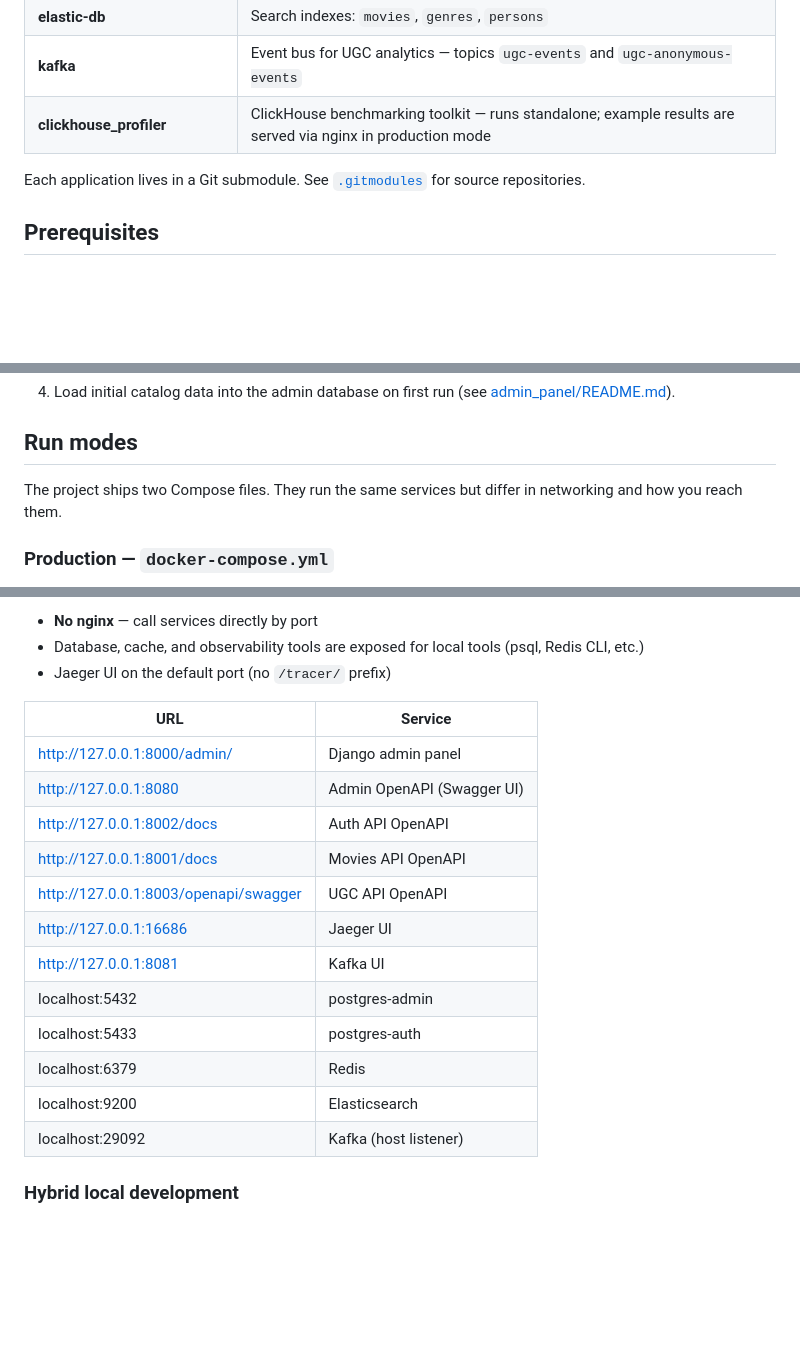
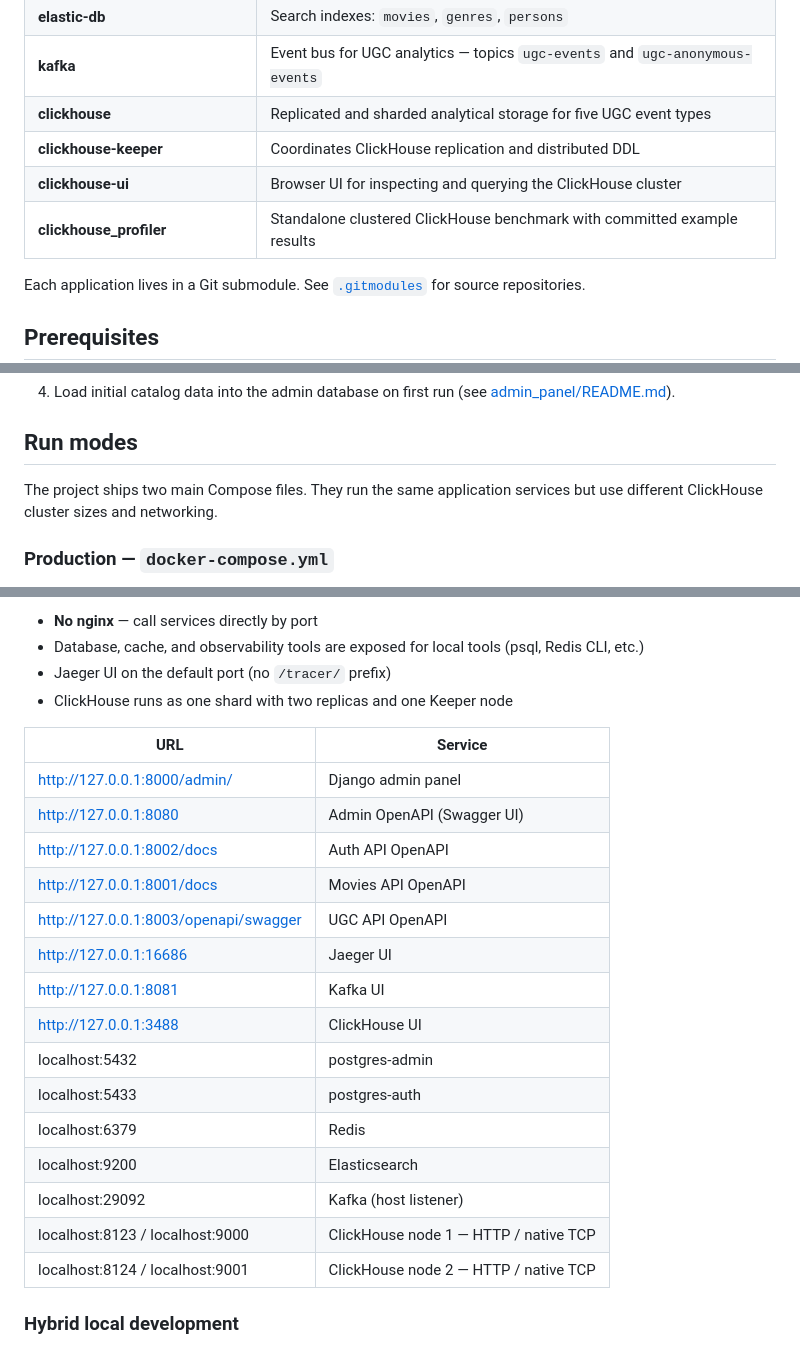
Before and after one commit to rock4ts/movies_portfolio, a Markdown page: README.md, 3 parts joined by grey strips. GitHub-like rendering; blank space fills up the shorter version.

```diff
--- a/README.md
+++ b/README.md
@@ -38,7 +41,10 @@ flowchart LR
 | **redis** | Rate limiting (auth) and response cache (movies) |
 | **elastic-db** | Search indexes: `movies`, `genres`, `persons` |
 | **kafka** | Event bus for UGC analytics — topics `ugc-events` and `ugc-anonymous-events` |
-| **clickhouse_profiler** | ClickHouse benchmarking toolkit — runs standalone; example results are served via nginx in production mode |
+| **clickhouse** | Replicated and sharded analytical storage for five UGC event types |
+| **clickhouse-keeper** | Coordinates ClickHouse replication and distributed DDL |
+| **clickhouse-ui** | Browser UI for inspecting and querying the ClickHouse cluster |
+| **clickhouse_profiler** | Standalone clustered ClickHouse benchmark with committed example results |
 
 Each application lives in a Git submodule. See [`.gitmodules`](.gitmodules) for source repositories.
 
@@ -77,7 +83,7 @@ Each application lives in a Git submodule. See [`.gitmodules`](.gitmodules) for
 
 ## Run modes
 
-The project ships two Compose files. They run the same services but differ in networking and how you reach them.
+The project ships two main Compose files. They run the same application services but use different ClickHouse cluster sizes and networking.
 
 ### Production — `docker-compose.yml`
 
@@ -133,6 +141,7 @@ docker compose -f docker-compose.dev.yml down
 - **No nginx** — call services directly by port
 - Database, cache, and observability tools are exposed for local tools (psql, Redis CLI, etc.)
 - Jaeger UI on the default port (no `/tracer/` prefix)
+- ClickHouse runs as one shard with two replicas and one Keeper node
 
 | URL | Service |
 |-----|---------|
@@ -143,11 +152,14 @@ docker compose -f docker-compose.dev.yml down
 | http://127.0.0.1:8003/openapi/swagger | UGC API OpenAPI |
 | http://127.0.0.1:16686 | Jaeger UI |
 | http://127.0.0.1:8081 | Kafka UI |
+| http://127.0.0.1:3488 | ClickHouse UI |
 | localhost:5432 | postgres-admin |
 | localhost:5433 | postgres-auth |
 | localhost:6379 | Redis |
 | localhost:9200 | Elasticsearch |
 | localhost:29092 | Kafka (host listener) |
+| localhost:8123 / localhost:9000 | ClickHouse node 1 — HTTP / native TCP |
+| localhost:8124 / localhost:9001 | ClickHouse node 2 — HTTP / native TCP |
 
 ### Hybrid local development
 
```
Also changed, not shown: other parts of README.md (+38 -9 lines).
